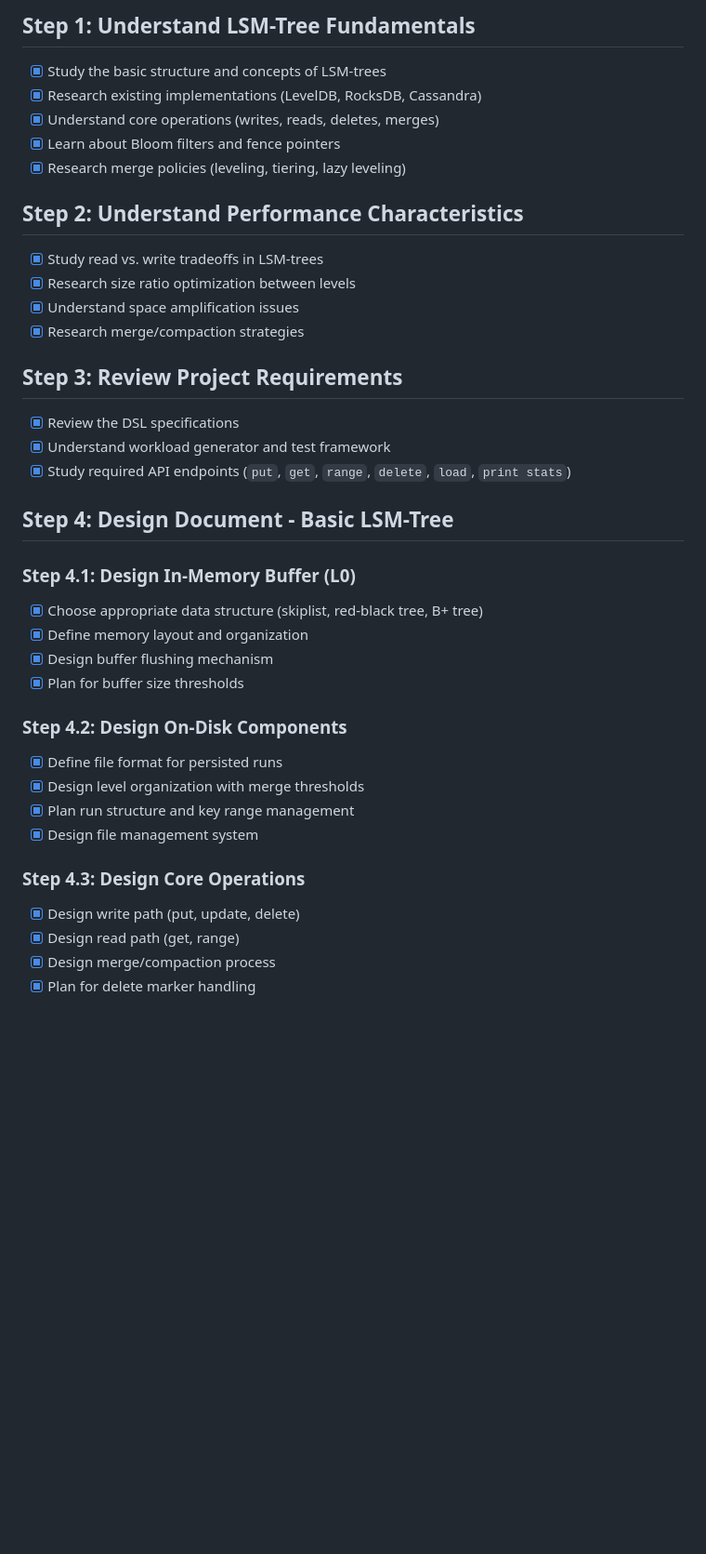
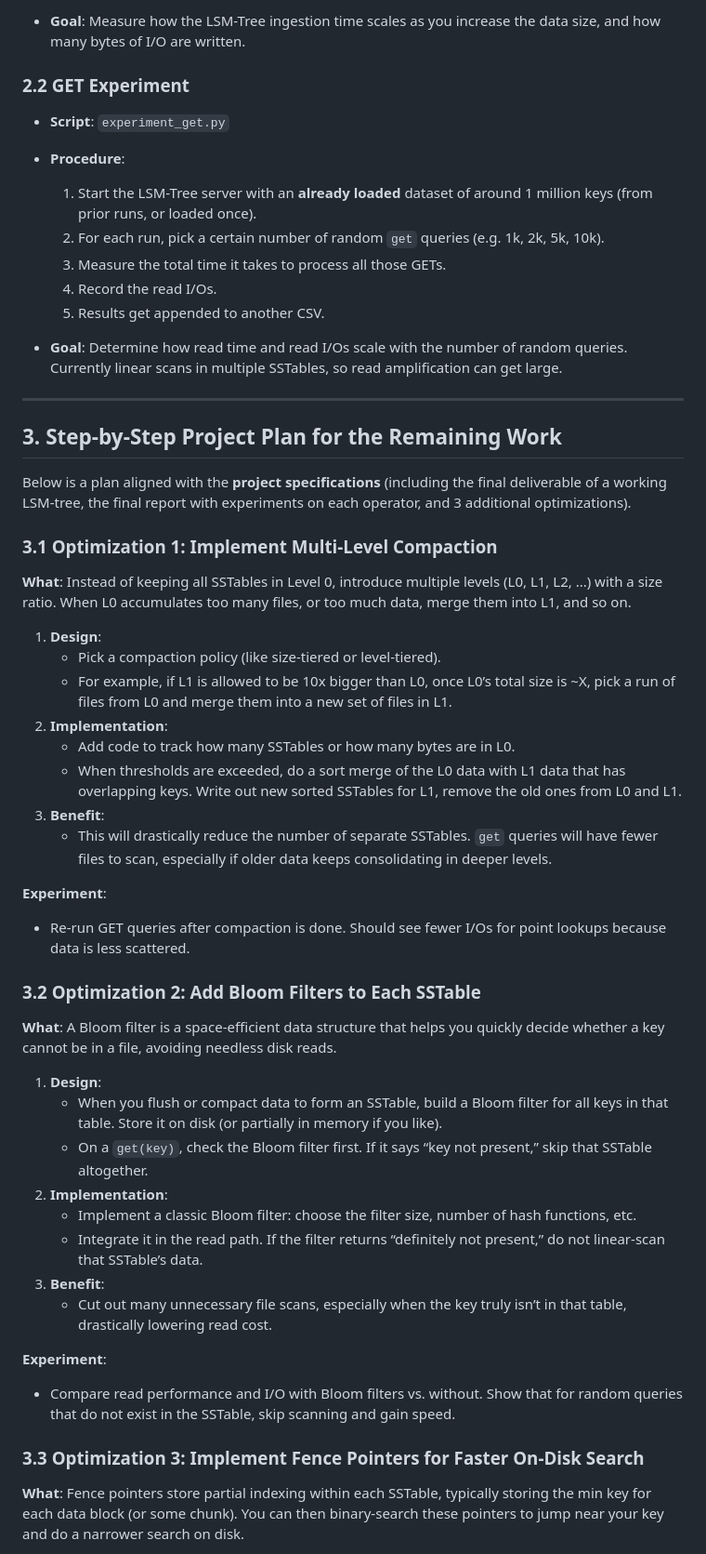
Before and after one commit to fiidalgo/cs2650, a Markdown page: project/docs/project-plan.md, the part around the change printed below. Shown: that part at 93% size. GitHub-like rendering; blank space fills up the shorter version.

```diff
--- a/project/docs/project-plan.md
+++ b/project/docs/project-plan.md
@@ -35,45 +53,53 @@ Additionally, you should describe, implement, and evaluate at least three differ
 
-## Step 1: Understand LSM-Tree Fundamentals
+- **Goal**: Measure how the LSM-Tree ingestion time scales as you increase the data size, and how many bytes of I/O are written.
 
-- [x] Study the basic structure and concepts of LSM-trees
-- [x] Research existing implementations (LevelDB, RocksDB, Cassandra)
-- [x] Understand core operations (writes, reads, deletes, merges)
-- [x] Learn about Bloom filters and fence pointers
-- [x] Research merge policies (leveling, tiering, lazy leveling)
+### 2.2 GET Experiment
+- **Script**: `experiment_get.py`
+- **Procedure**:
+  1. Start the LSM-Tree server with an **already loaded** dataset of around 1 million keys (from prior runs, or loaded once).
+  2. For each run, pick a certain number of random `get` queries (e.g. 1k, 2k, 5k, 10k).
+  3. Measure the total time it takes to process all those GETs.
+  4. Record the read I/Os.
+  5. Results get appended to another CSV.
 
-## Step 2: Understand Performance Characteristics
+- **Goal**: Determine how read time and read I/Os scale with the number of random queries. Currently linear scans in multiple SSTables, so read amplification can get large.
 
-- [x] Study read vs. write tradeoffs in LSM-trees
-- [x] Research size ratio optimization between levels
-- [x] Understand space amplification issues
-- [x] Research merge/compaction strategies
+---
 
-## Step 3: Review Project Requirements
+## 3. Step-by-Step Project Plan for the Remaining Work
 
-- [x] Review the DSL specifications
-- [x] Understand workload generator and test framework
-- [x] Study required API endpoints (`put`, `get`, `range`, `delete`, `load`, `print stats`)
+Below is a plan aligned with the **project specifications** (including the final deliverable of a working LSM-tree, the final report with experiments on each operator, and 3 additional optimizations).
 
-## Step 4: Design Document - Basic LSM-Tree
+### 3.1 Optimization 1: Implement Multi-Level Compaction
+**What**: Instead of keeping all SSTables in Level 0, introduce multiple levels (L0, L1, L2, ...) with a size ratio. When L0 accumulates too many files, or too much data, merge them into L1, and so on.
 
-### Step 4.1: Design In-Memory Buffer (L0)
+1. **Design**:
+   - Pick a compaction policy (like size-tiered or level-tiered).
+   - For example, if L1 is allowed to be 10x bigger than L0, once L0’s total size is ~X, pick a run of files from L0 and merge them into a new set of files in L1.
+2. **Implementation**:
+   - Add code to track how many SSTables or how many bytes are in L0.
+   - When thresholds are exceeded, do a sort merge of the L0 data with L1 data that has overlapping keys. Write out new sorted SSTables for L1, remove the old ones from L0 and L1.
+3. **Benefit**:
+   - This will drastically reduce the number of separate SSTables. `get` queries will have fewer files to scan, especially if older data keeps consolidating in deeper levels.
 
-- [x] Choose appropriate data structure (skiplist, red-black tree, B+ tree)
-- [x] Define memory layout and organization
-- [x] Design buffer flushing mechanism
-- [x] Plan for buffer size thresholds
+**Experiment**:
+- Re-run GET queries after compaction is done. Should see fewer I/Os for point lookups because data is less scattered.
 
-### Step 4.2: Design On-Disk Components
+### 3.2 Optimization 2: Add Bloom Filters to Each SSTable
+**What**: A Bloom filter is a space-efficient data structure that helps you quickly decide whether a key cannot be in a file, avoiding needless disk reads.
 
-- [x] Define file format for persisted runs
-- [x] Design level organization with merge thresholds
-- [x] Plan run structure and key range management
-- [x] Design file management system
+1. **Design**:
+   - When you flush or compact data to form an SSTable, build a Bloom filter for all keys in that table. Store it on disk (or partially in memory if you like).
+   - On a `get(key)`, check the Bloom filter first. If it says “key not present,” skip that SSTable altogether.
+2. **Implementation**:
+   - Implement a classic Bloom filter: choose the filter size, number of hash functions, etc.
+   - Integrate it in the read path. If the filter returns “definitely not present,” do not linear-scan that SSTable’s data.
+3. **Benefit**:
+   - Cut out many unnecessary file scans, especially when the key truly isn’t in that table, drastically lowering read cost.
 
-### Step 4.3: Design Core Operations
+**Experiment**:
+- Compare read performance and I/O with Bloom filters vs. without. Show that for random queries that do not exist in the SSTable, skip scanning and gain speed.
 
-- [x] Design write path (put, update, delete)
-- [x] Design read path (get, range)
-- [x] Design merge/compaction process
-- [x] Plan for delete marker handling
+### 3.3 Optimization 3: Implement Fence Pointers for Faster On-Disk Search
+**What**: Fence pointers store partial indexing within each SSTable, typically storing the min key for each data block (or some chunk). You can then binary-search these pointers to jump near your key and do a narrower search on disk.
 
```
Also changed, not shown: other parts of project/docs/project-plan.md (+108 -298 lines).
